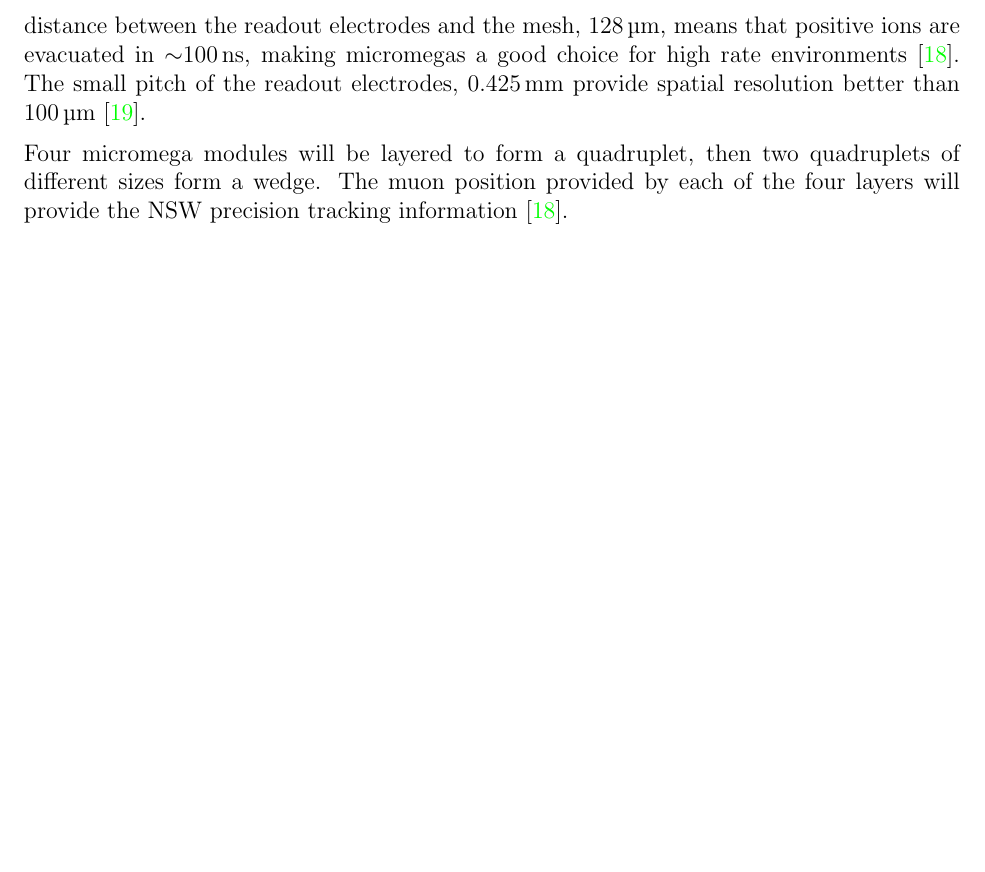
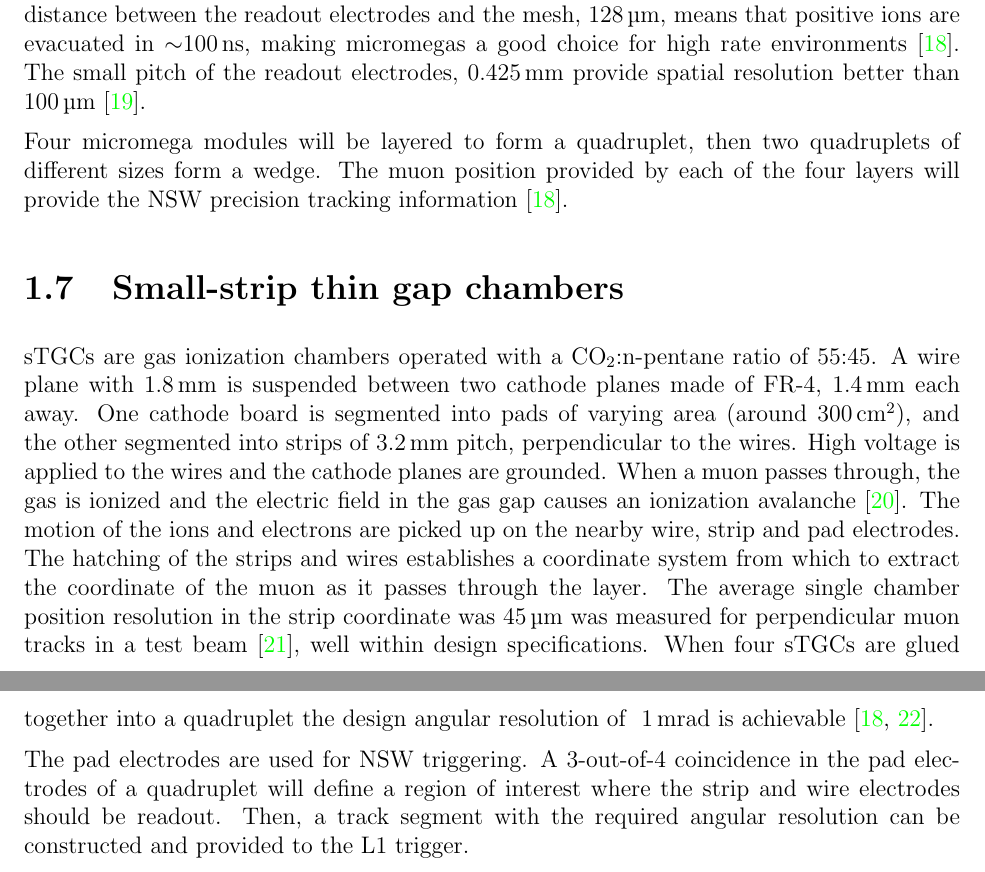
Before and after one commit to liaformenti/thesis, a LaTeX thesis (thesis.tex, which reads chapters/1_Introduction.tex): part of page 18 of 61 before the commit and two parts of pages 18 and 19 of 62 after it, the two joined at a grey line, cut so that both start at the same text, the shorter picture padded with empty space. Compiled offline with pdfLaTeX.

Commit message:
work on sTGC section of introduction

```diff
--- a/chapters/1_Introduction.tex
+++ b/chapters/1_Introduction.tex
@@ -218,3 +217,9 @@ Micromegas have three components: a drift plane, a gas gap, a mesh, and readout
 \end{figure}
 
 Four micromega modules will be layered to form a quadruplet, then two quadruplets of different sizes form a wedge. The muon position provided by each of the four layers will provide the NSW precision tracking information~\cite{nsw_tdr}.
+
+\section{Small-strip thin gap chambers}
+
+sTGCs are gas ionization chambers operated with a CO$_2$:n-pentane ratio of 55:45. A wire plane with \SI{1.8}{mm} is suspended between two cathode planes made of FR-4, \SI{1.4}{mm} each away. One cathode board is segmented into pads of varying area (around \SI{300}{cm^2}), and the other segmented into strips of \SI{3.2}{mm} pitch, perpendicular to the wires. High voltage is applied to the wires and the cathode planes are grounded. When a muon passes through, the gas is ionized and the electric field in the gas gap causes an ionization avalanche~\cite{townsend_electricity_1915}. The motion of the ions and electrons are picked up on the nearby wire, strip and pad electrodes. The hatching of the strips and wires establishes a coordinate system from which to extract the coordinate of the muon as it passes through the layer. The average single chamber position resolution in the strip coordinate was \SI{45}{\micro\meter} was measured for perpendicular muon tracks in a test beam~\cite{abusleme_performance_2016}, well within design specifications. When four sTGCs are glued together into a quadruplet the design angular resolution of ~\SI{1}{mrad} is achievable~\cite{nsw_tdr, perez-codina_small-strip_2016}.
+
+The pad electrodes are used for NSW triggering. A 3-out-of-4 coincidence in the pad electrodes of a quadruplet will define a region of interest where the strip and wire electrodes should be readout. Then, a track segment with the required angular resolution can be constructed and provided to the L1 trigger.
```
Also changed, not shown: thesis.bib (+1 -1 lines), extraMaterials/stgc_internal_quad_cross_section_perez_codina.jpg (added), figures/stgc_internals.png (added), chapters/1_Introduction.tex (3 more changed lines), 2 other files.
